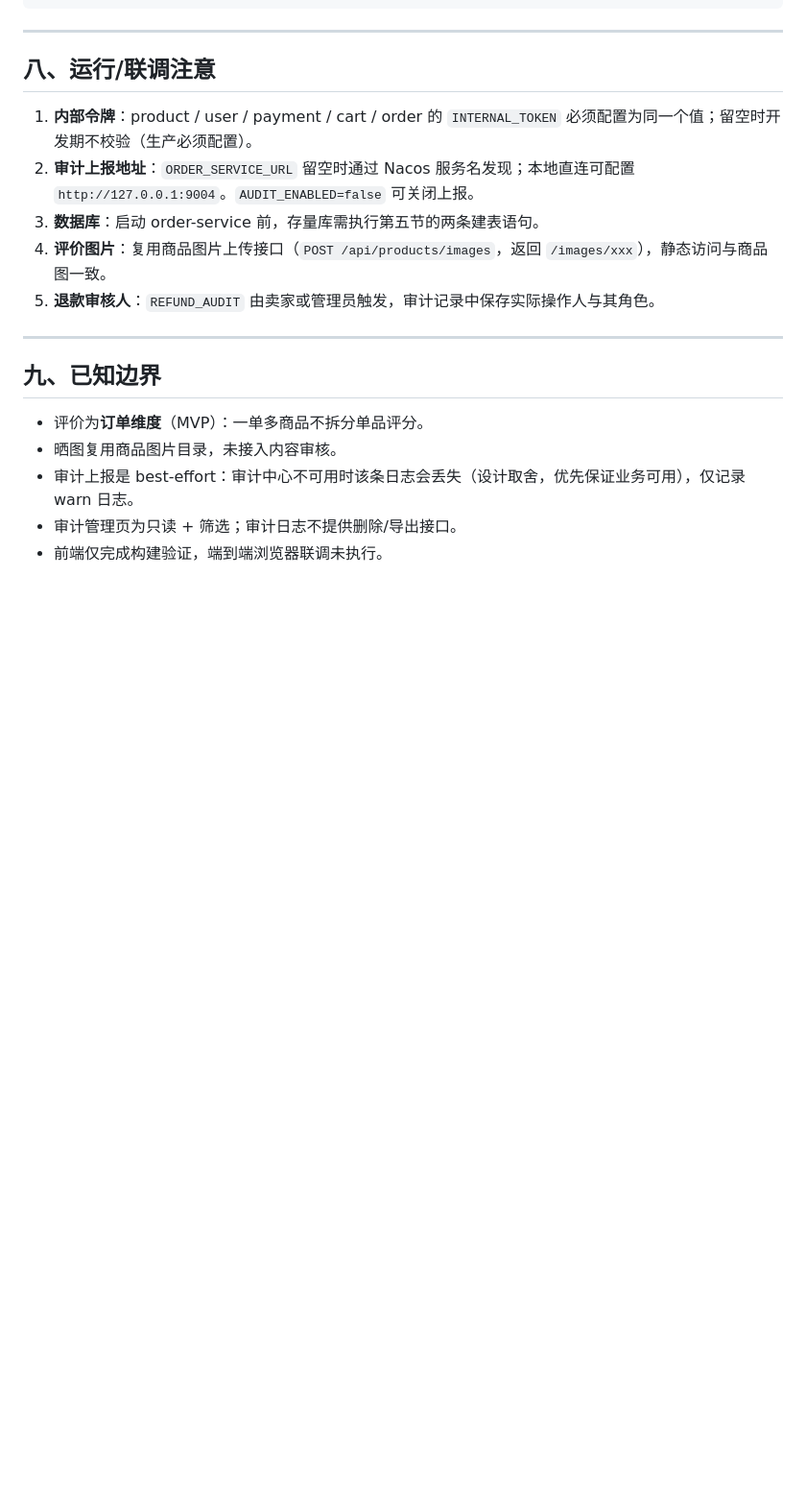
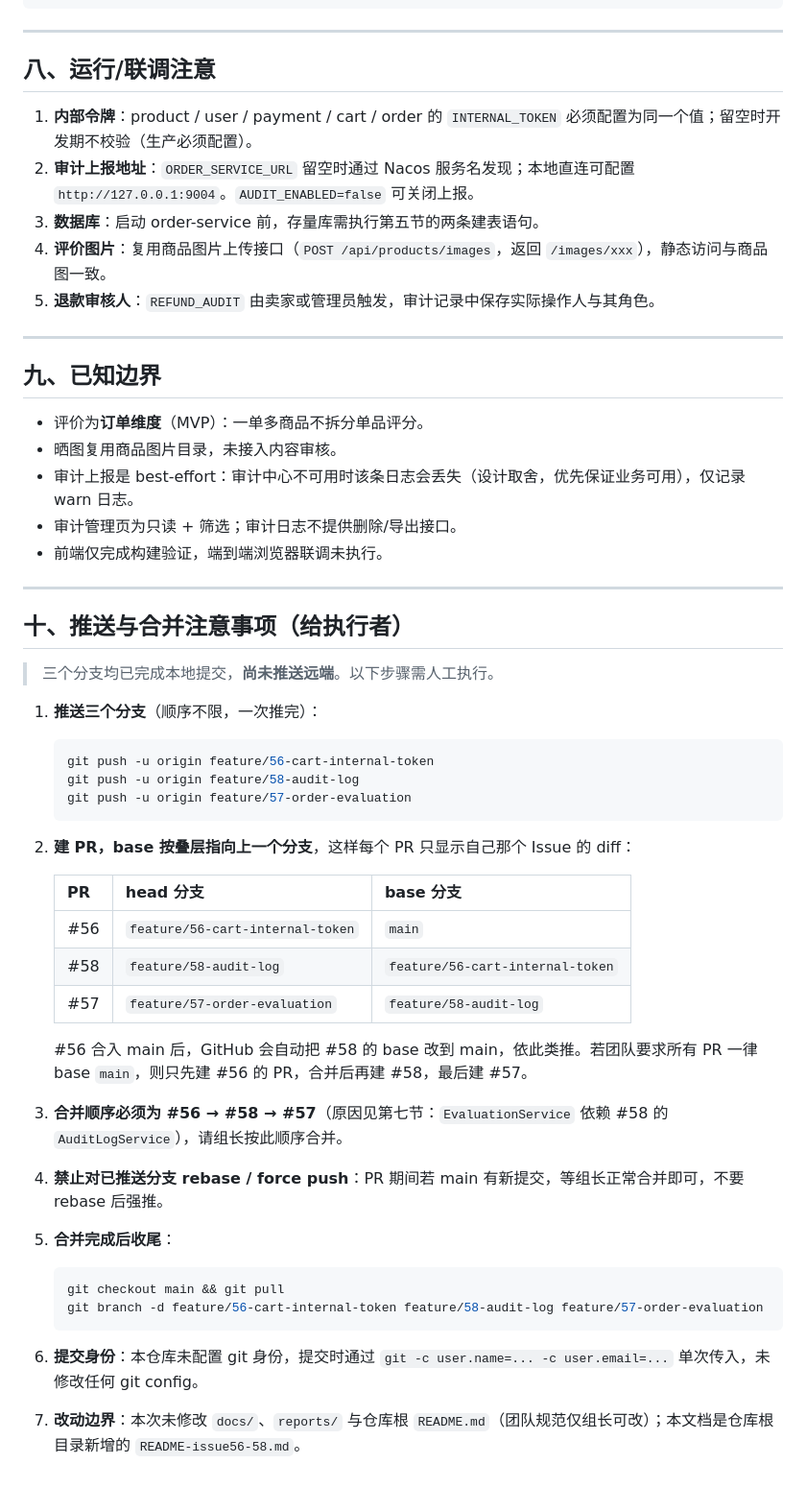
Before and after one commit to TheCryGirl/-, a Markdown page: README-issue56-58.md, the part around the change. Shown at 96% size. GitHub-like rendering; blank space fills up the shorter version.

Commit message:
docs(readme): 补充推送、PR 与合并操作注意事项 (#57)

````diff
--- a/README-issue56-58.md
+++ b/README-issue56-58.md
@@ -341,3 +341,42 @@ npm run build
 - 审计上报是 best-effort：审计中心不可用时该条日志会丢失（设计取舍，优先保证业务可用），仅记录 warn 日志。
 - 审计管理页为只读 + 筛选；审计日志不提供删除/导出接口。
 - 前端仅完成构建验证，端到端浏览器联调未执行。
+
+---
+
+## 十、推送与合并注意事项（给执行者）
+
+> 三个分支均已完成本地提交，**尚未推送远端**。以下步骤需人工执行。
+
+1. **推送三个分支**（顺序不限，一次推完）：
+
+   ```bash
+   git push -u origin feature/56-cart-internal-token
+   git push -u origin feature/58-audit-log
+   git push -u origin feature/57-order-evaluation
+   ```
+
+2. **建 PR，base 按叠层指向上一个分支**，这样每个 PR 只显示自己那个 Issue 的 diff：
+
+   | PR | head 分支 | base 分支 |
+   | --- | --- | --- |
+   | #56 | `feature/56-cart-internal-token` | `main` |
+   | #58 | `feature/58-audit-log` | `feature/56-cart-internal-token` |
+   | #57 | `feature/57-order-evaluation` | `feature/58-audit-log` |
+
+   #56 合入 main 后，GitHub 会自动把 #58 的 base 改到 main，依此类推。若团队要求所有 PR 一律 base `main`，则只先建 #56 的 PR，合并后再建 #58，最后建 #57。
+
+3. **合并顺序必须为 #56 → #58 → #57**（原因见第七节：`EvaluationService` 依赖 #58 的 `AuditLogService`），请组长按此顺序合并。
+
+4. **禁止对已推送分支 rebase / force push**：PR 期间若 main 有新提交，等组长正常合并即可，不要 rebase 后强推。
+
+5. **合并完成后收尾**：
+
+   ```bash
+   git checkout main && git pull
+   git branch -d feature/56-cart-internal-token feature/58-audit-log feature/57-order-evaluation
+   ```
+
+6. **提交身份**：本仓库未配置 git 身份，提交时通过 `git -c user.name=... -c user.email=...` 单次传入，未修改任何 git config。
+
+7. **改动边界**：本次未修改 `docs/`、`reports/` 与仓库根 `README.md`（团队规范仅组长可改）；本文档是仓库根目录新增的 `README-issue56-58.md`。
````
